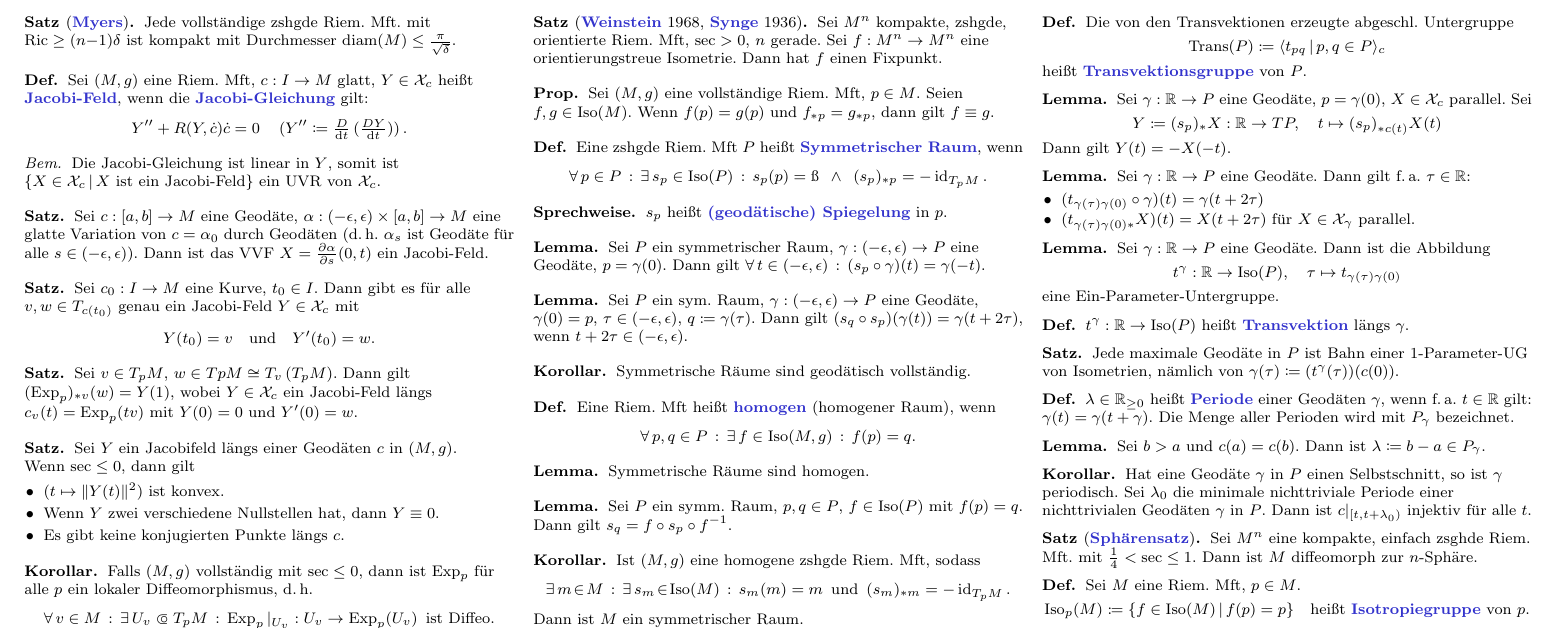
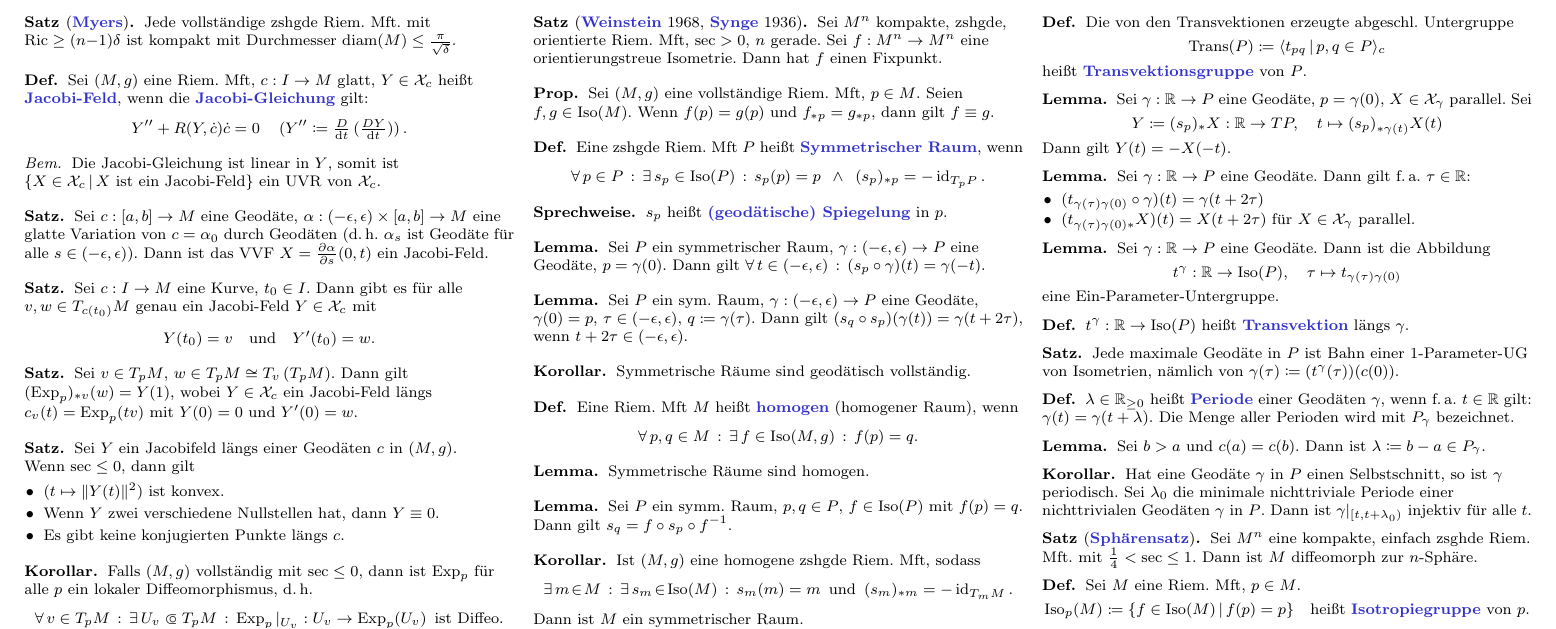
Before and after one commit to timjb/uni-spicker, a LaTeX document (riemgeo.tex): part of page 5 of 6, cut so that both start at the same text. Compiled offline with pdfLaTeX.

Commit message:
RiemGeo: Tippfehler

```diff
--- a/riemgeo.tex
+++ b/riemgeo.tex
@@ -1184,7 +1184,7 @@
 
 % 19.2
 \begin{satz}
-  Sei $c_0 : I \to M$ eine Kurve, $t_0 \in I$. Dann gibt es für alle $v, w \in T_{c(t_0)}$ genau ein Jacobi-Feld $Y \in \VF_c$ mit
+  Sei $c : I \to M$ eine Kurve, $t_0 \in I$. Dann gibt es für alle $v, w \in T_{c(t_0)} M$ genau ein Jacobi-Feld $Y \in \VF_c$ mit
   \[
     Y(t_0) = v
     \quad \text{und} \quad
@@ -1194,7 +1194,7 @@
 
 % 19.3
 \begin{satz}
-  Sei $v \in T_p M$, $w \in Tp M \cong T_v \left( T_p M \right)$. Dann gilt $(\Exp_p)_{*v}(w) = Y(1)$, wobei $Y \in \VF_c$ ein Jacobi-Feld längs $c_v(t) = \Exp_p(tv)$ mit $Y(0) = 0$ und $Y'(0) = w$.
+  Sei $v \in T_p M$, $w \in T_p M \cong T_v \left( T_p M \right)$. Dann gilt $(\Exp_p)_{*v}(w) = Y(1)$, wobei $Y \in \VF_c$ ein Jacobi-Feld längs $c_v(t) = \Exp_p(tv)$ mit $Y(0) = 0$ und $Y'(0) = w$.
 \end{satz}
 
 % Vorlesung vom 9.1.2015
@@ -1216,7 +1216,7 @@
 \begin{kor}
   Falls $(M, g)$ vollständig mit $\sec \leq 0$, dann ist $\Exp_p$ für alle $p$ ein lokaler Diffeomorphismus, \dh{}
   \[
-    \fa{v \in M} \ex{U_v \opn T_p M} \Exp_p |_{U_v} : U_v \to \Exp_p(U_v)
+    \fa{v \in T_p M} \ex{U_v \opn T_p M} \Exp_p |_{U_v} : U_v \to \Exp_p(U_v)
     \enspace \text{ist Diffeo.}
   \]
 \end{kor}
@@ -1279,7 +1279,7 @@
   Eine zshgde Riem. Mft $P$ heißt \emph{Symmetrischer Raum}, wenn
   \[
     \fa{p \in P} \ex{s_p \in \Iso(P)}
-    s_p(p) = ß \enspace \wedge \enspace (s_p)_{*p} = - \id_{T_p M}.
+    s_p(p) = p \enspace \wedge \enspace (s_p)_{*p} = - \id_{T_p P}.
   \]
 \end{defn}
 
@@ -1303,8 +1303,8 @@
 \end{kor}
 
 \begin{defn}
-  Eine Riem. Mft heißt \emph{homogen} (homogener Raum), wenn
-  \[ \fa{p, q \in P} \ex{f \in \Iso(M, g)} f(p) = q. \]
+  Eine Riem. Mft $M$ heißt \emph{homogen} (homogener Raum), wenn
+  \[ \fa{p, q \in M} \ex{f \in \Iso(M, g)} f(p) = q. \]
 \end{defn}
 
 % 22.5
@@ -1323,7 +1323,7 @@
   \[
     \ex{m \!\in\! M} \ex{s_m \!\in\! \Iso(M)} s_m(m) = m
     \enspace \text{und} \enspace
-    (s_m)_{*m} = - \id_{T_p M}.
+    (s_m)_{*m} = - \id_{T_m M}.
   \]
   Dann ist $M$ ein symmetrischer Raum.
 \end{kor}
@@ -1378,10 +1378,10 @@
 
 % 23.1
 \begin{lem}
-  Sei $\gamma : \R \to P$ eine Geodäte, $p = \gamma(0)$, $X \in \VF_c$ parallel. Sei
+  Sei $\gamma : \R \to P$ eine Geodäte, $p = \gamma(0)$, $X \in \VF_\gamma$ parallel. Sei
   \[
     Y \coloneqq (s_p)_* X : \R \to TP, \quad
-    t \mapsto (s_p)_{*c(t)} X(t)
+    t \mapsto (s_p)_{*\gamma(t)} X(t)
   \]
   Dann gilt $Y(t) = -X(-t)$.
 \end{lem}
@@ -1426,7 +1426,7 @@
 \end{lem}
 
 \begin{kor}
-  Hat eine Geodäte $\gamma$ in $P$ einen Selbstschnitt, so ist $\gamma$ periodisch. Sei $\lambda_0$ die minimale nichttriviale Periode einer nichttrivialen Geodäten $\gamma$ in $P$. Dann ist $c|_{\cointerval{t}{t+\lambda_0}}$ injektiv für alle $t$.
+  Hat eine Geodäte $\gamma$ in $P$ einen Selbstschnitt, so ist $\gamma$ periodisch. Sei $\lambda_0$ die minimale nichttriviale Periode einer nichttrivialen Geodäten $\gamma$ in $P$. Dann ist $\gamma|_{\cointerval{t}{t+\lambda_0}}$ injektiv für alle $t$.
 \end{kor}
 
 % Vorlesung vom 23.1.2015
```
Also changed, not shown: riemgeo.tex (2 more changed lines).
